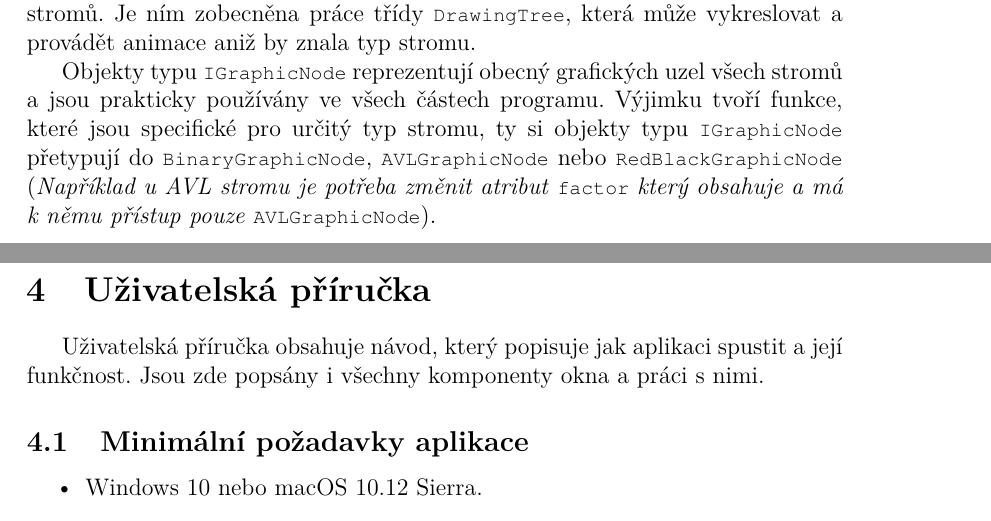
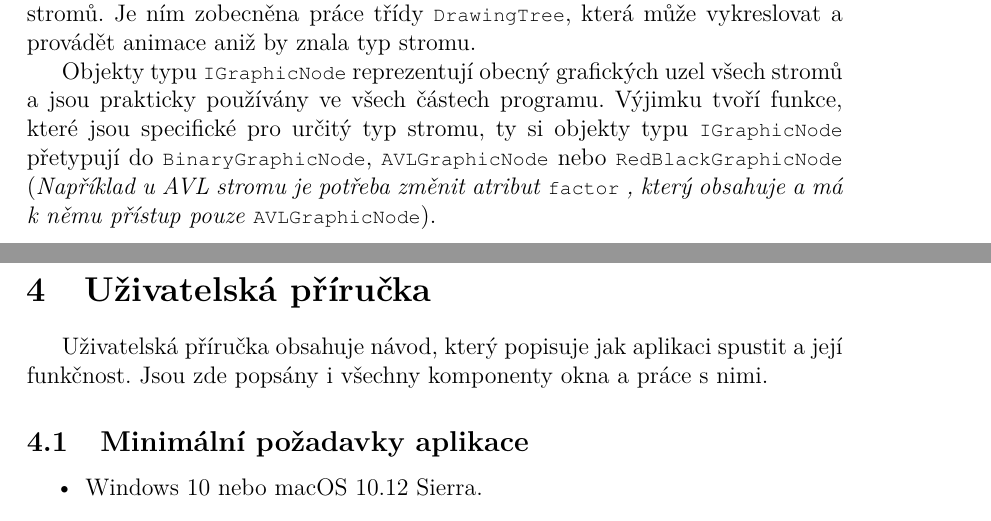
Before and after one commit to BecherPatrik/BakalarkaText, a LaTeX thesis (bakalarka.tex): two parts of pages 42 and 49 of 56, joined at a grey line, cut so that both start at the same text. Compiled offline with pdfLaTeX.

Commit message:
komplít :100:

```diff
--- a/bakalarka.tex
+++ b/bakalarka.tex
@@ -1082,7 +1082,7 @@ Hlavní definované metody rozhraní jsou:
 \smallskip
 \noindent \textbf{Rozhraní \textit{IGraphicNode}} \label{IGraphicNode}\\
 \indent Toto rozhraní definuje všechny důležité \kiinlinecode{Java}{!}{get}, \kiinlinecode{Java}{!}{set} a další metody, které jsou potřeba pro práci s jakýmkoliv objektem reprezentující grafický uzel zmíněných stromů. Je ním zobecněna práce třídy \kiinlinecode{Java}{!}{DrawingTree}, která může vykreslovat a provádět animace aniž by znala typ stromu.\\
-\indent Objekty typu \kiinlinecode{Java}{!}{IGraphicNode} reprezentují obecný grafických uzel všech stromů a jsou prakticky používány ve všech částech programu. Výjimku tvoří funkce, které jsou specifické pro určitý typ stromu, ty si objekty typu \kiinlinecode{Java}{!}{IGraphicNode} přetypují do \kiinlinecode{Java}{!}{BinaryGraphicNode}, \kiinlinecode{Java}{!}{AVLGraphicNode} nebo \kiinlinecode{Java}{!}{RedBlackGraphicNode} (\textit{Například u AVL stromu je potřeba změnit atribut} \kiinlinecode{Java}{!}{factor} \textit{který obsahuje a má k němu přístup pouze} \kiinlinecode{Java}{!}{AVLGraphicNode}).\\
+\indent Objekty typu \kiinlinecode{Java}{!}{IGraphicNode} reprezentují obecný grafických uzel všech stromů a jsou prakticky používány ve všech částech programu. Výjimku tvoří funkce, které jsou specifické pro určitý typ stromu, ty si objekty typu \kiinlinecode{Java}{!}{IGraphicNode} přetypují do \kiinlinecode{Java}{!}{BinaryGraphicNode}, \kiinlinecode{Java}{!}{AVLGraphicNode} nebo \kiinlinecode{Java}{!}{RedBlackGraphicNode} (\textit{Například u AVL stromu je potřeba změnit atribut} \kiinlinecode{Java}{!}{factor} \textit{, který obsahuje a má k němu přístup pouze} \kiinlinecode{Java}{!}{AVLGraphicNode}).\\
 \newpage
 \noindent Hlavní definované metody jsou:
 \begin{itemize}
@@ -1258,7 +1258,7 @@ if (iGraphicNode.getX().get() != xAnimatedNode.get()) {
 
 \clearpage
 \section{Uživatelská příručka}
-\indent \indent Uživatelská příručka obsahuje návod, který popisuje jak aplikaci spustit a její funkčnost. Jsou zde popsány i všechny komponenty okna a práci s nimi.
+\indent \indent Uživatelská příručka obsahuje návod, který popisuje jak aplikaci spustit a její funkčnost. Jsou zde popsány i všechny komponenty okna a práce s nimi.
 
 \subsection{Minimální požadavky aplikace}
 \begin{itemize}
```
Also changed, not shown: bakalarka.pdf, bakalarka.tex (6 more changed lines).
